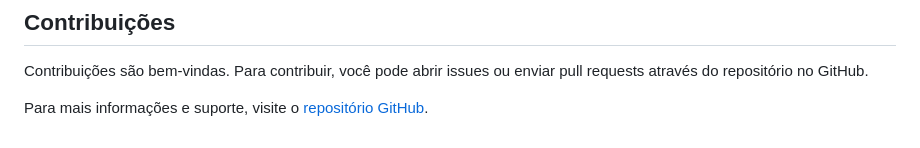
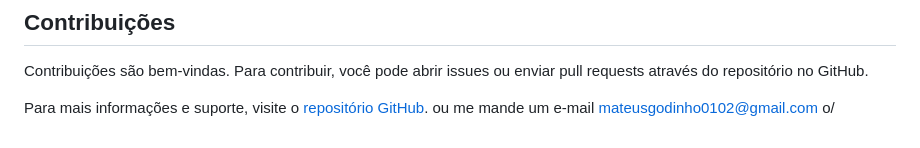
Before and after one commit to 0tax00/Melina, a Markdown page: README.md, the part around the change. GitHub-like rendering.

```diff
--- a/README.md
+++ b/README.md
@@ -88,4 +88,4 @@ Melina surgiu em um momento de necessidade durante a eWPTX e a jogabilidade de E
 
 Contribuições são bem-vindas. Para contribuir, você pode abrir issues ou enviar pull requests através do repositório no GitHub.
 
-Para mais informações e suporte, visite o [repositório GitHub](https://github.com/0tax00/Melina).
+Para mais informações e suporte, visite o [repositório GitHub](https://github.com/0tax00/Melina). ou me mande um e-mail mateusgodinho0102@gmail.com o/
```
